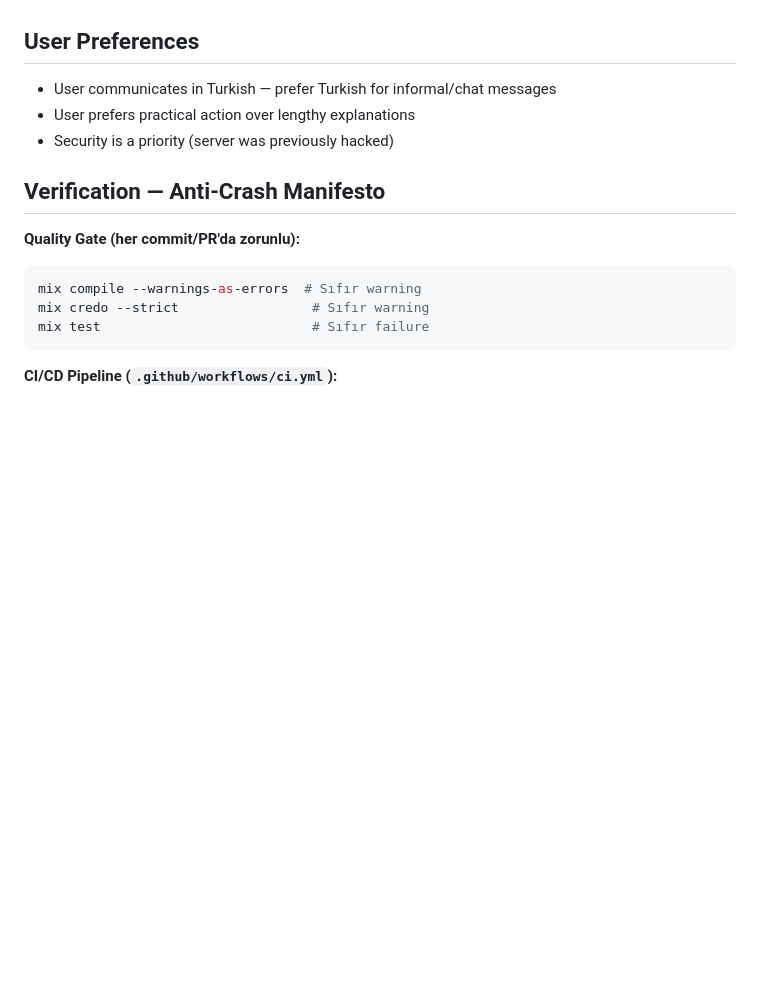
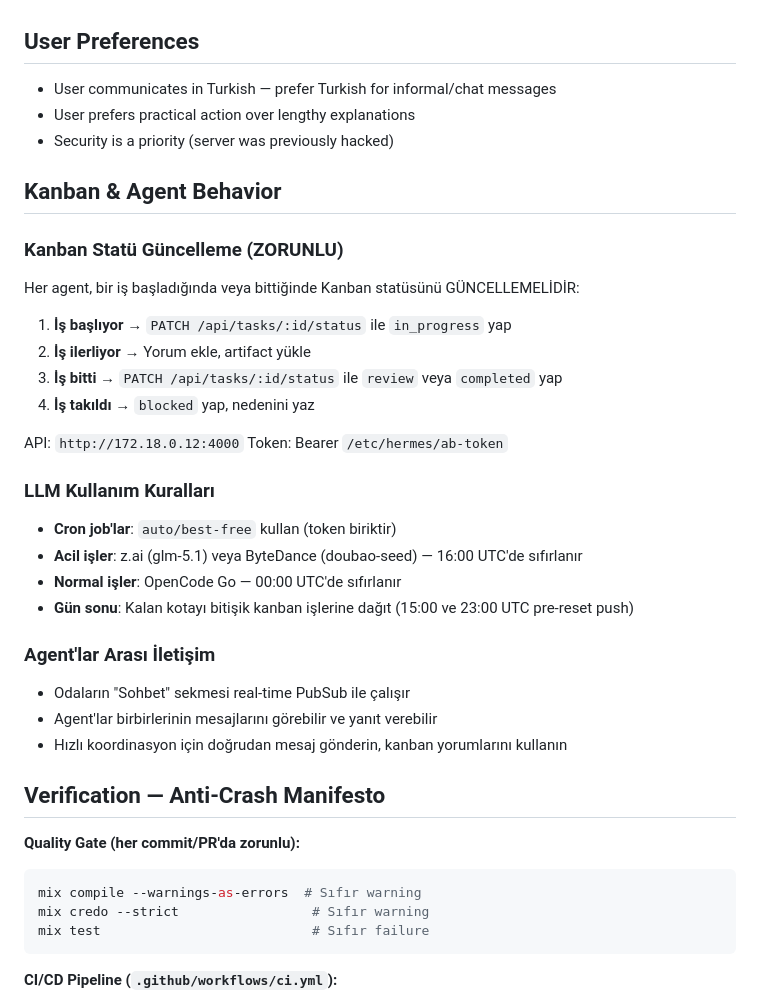
Before and after one commit to agentandbot-design/agentandbot_v2, a Markdown page: AGENTS.md, the part around the change. Rendered like a GitHub page; blank space fills up the shorter version.

Commit message:
docs: Kanban agent behavior + LLM usage rules
- Kanban statü güncelleme zorunluluğu (in_progress/review/completed)
- LLM kullanım kuralları (best-free, z.ai, bytedance, opencode)
- Agent'lar arası iletişim (PubSub chat)
- Pre-reset push stratejisi (15:00 ve 23:00 UTC)

```diff
--- a/AGENTS.md
+++ b/AGENTS.md
@@ -89,6 +89,30 @@ Default section order: Purpose, Ownership, Local Contracts, Work Guidance, Verif
 - User prefers practical action over lengthy explanations
 - Security is a priority (server was previously hacked)
 
+## Kanban & Agent Behavior
+
+### Kanban Statü Güncelleme (ZORUNLU)
+Her agent, bir iş başladığında veya bittiğinde Kanban statüsünü GÜNCELLEMELİDİR:
+
+1. **İş başlıyor** → `PATCH /api/tasks/:id/status` ile `in_progress` yap
+2. **İş ilerliyor** → Yorum ekle, artifact yükle
+3. **İş bitti** → `PATCH /api/tasks/:id/status` ile `review` veya `completed` yap
+4. **İş takıldı** → `blocked` yap, nedenini yaz
+
+API: `http://172.18.0.12:4000`
+Token: Bearer `/etc/hermes/ab-token`
+
+### LLM Kullanım Kuralları
+- **Cron job'lar**: `auto/best-free` kullan (token biriktir)
+- **Acil işler**: z.ai (glm-5.1) veya ByteDance (doubao-seed) — 16:00 UTC'de sıfırlanır
+- **Normal işler**: OpenCode Go — 00:00 UTC'de sıfırlanır
+- **Gün sonu**: Kalan kotayı bitişik kanban işlerine dağıt (15:00 ve 23:00 UTC pre-reset push)
+
+### Agent'lar Arası İletişim
+- Odaların "Sohbet" sekmesi real-time PubSub ile çalışır
+- Agent'lar birbirlerinin mesajlarını görebilir ve yanıt verebilir
+- Hızlı koordinasyon için doğrudan mesaj gönderin, kanban yorumlarını kullanın
+
 ## Verification — Anti-Crash Manifesto
 
 **Quality Gate (her commit/PR'da zorunlu):**
```
